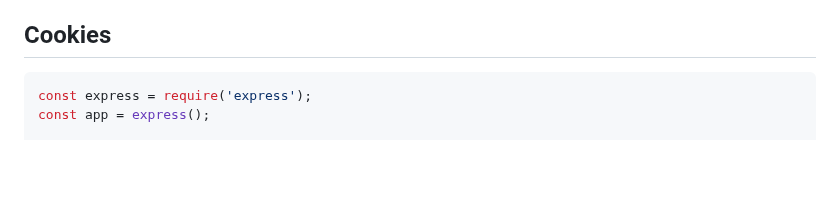
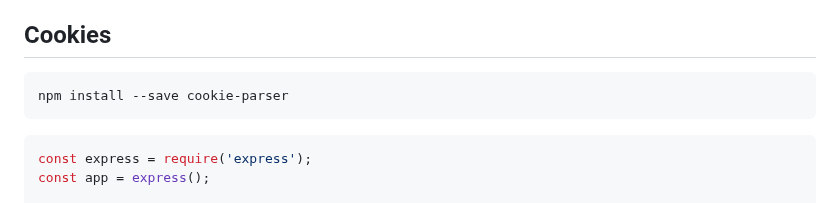
Before and after one commit to Neoland-School-es/master-fullstack, a Markdown page: documentacion/7 - ExpressJS.md, the part around the change. GitHub-like rendering; blank space fills up the shorter version.

Commit message:
feat(docs): actualizo la documentación

````diff
--- a/documentacion/7 - ExpressJS.md
+++ b/documentacion/7 - ExpressJS.md
@@ -104,6 +104,10 @@ app.delete('/users/:id', (req, res) => {
 
 ## Cookies
 
+```bash
+npm install --save cookie-parser
+```
+
 ```js
 const express = require('express');
 const app = express();
````
